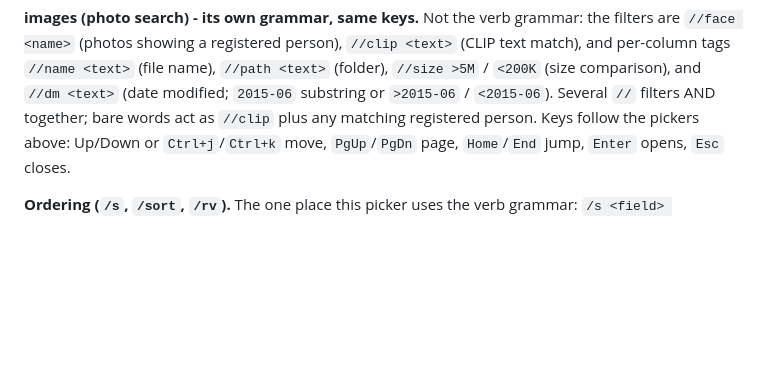
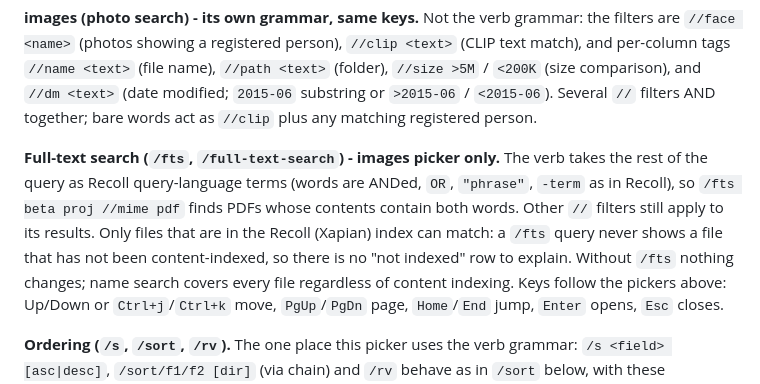
Before and after one commit to baleti/dotfiles, a Markdown page: .config/docs/query-dsl.md, the part around the change. Rendered like a GitHub page; blank space fills up the shorter version.

Commit message:
docs: query DSL spec for /fts full-text search in the images picker
Co-Authored-By: Claude Sonnet 5 <noreply@anthropic.com>
Claude-Session: https://claude.ai/code/session_018ZoYExePAR4wgaGHbTF2nb

```diff
--- a/.config/docs/query-dsl.md
+++ b/.config/docs/query-dsl.md
@@ -37,7 +37,16 @@ the filters are `//face <name>` (photos showing a registered person),
 name), `//path <text>` (folder), `//size >5M` / `<200K` (size comparison), and
 `//dm <text>` (date modified; `2015-06` substring or `>2015-06` / `<2015-06`).
 Several `//` filters AND together; bare words act as `//clip` plus any matching
-registered person. Keys follow
+registered person.
+
+**Full-text search (`/fts`, `/full-text-search`) - images picker only.** The
+verb takes the rest of the query as Recoll query-language terms (words are
+ANDed, `OR`, `"phrase"`, `-term` as in Recoll), so `/fts beta proj //mime pdf`
+finds PDFs whose contents contain both words. Other `//` filters still apply
+to its results. Only files that are in the Recoll (Xapian) index can match: a
+`/fts` query never shows a file that has not been content-indexed, so there is
+no "not indexed" row to explain. Without `/fts` nothing changes; name search
+covers every file regardless of content indexing. Keys follow
 the pickers above: Up/Down or `Ctrl+j`/`Ctrl+k` move, `PgUp`/`PgDn` page,
 `Home`/`End` jump, `Enter` opens, `Esc` closes.
 
```
